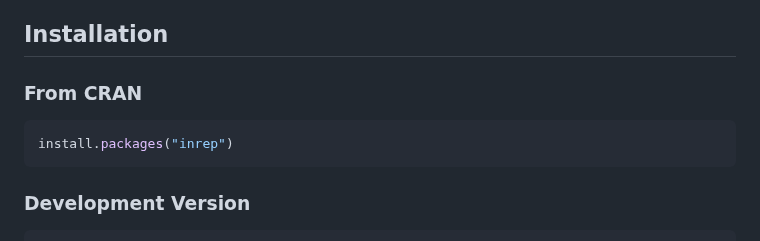
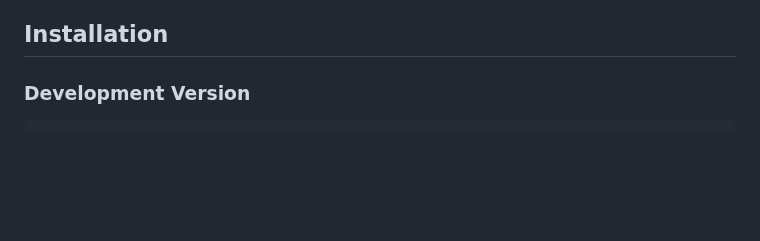
Before and after one commit to selvastics/inrep, a Markdown page: README.md, the part around the change. GitHub-like rendering; blank space fills up the shorter version.

````diff
--- a/README.md
+++ b/README.md
@@ -23,12 +23,6 @@
 - **Session Management**: Robust session handling with resume capabilities
 
 ## Installation
-
-### From CRAN
-
-```r
-install.packages("inrep")
-```
 
 ### Development Version
 
````
